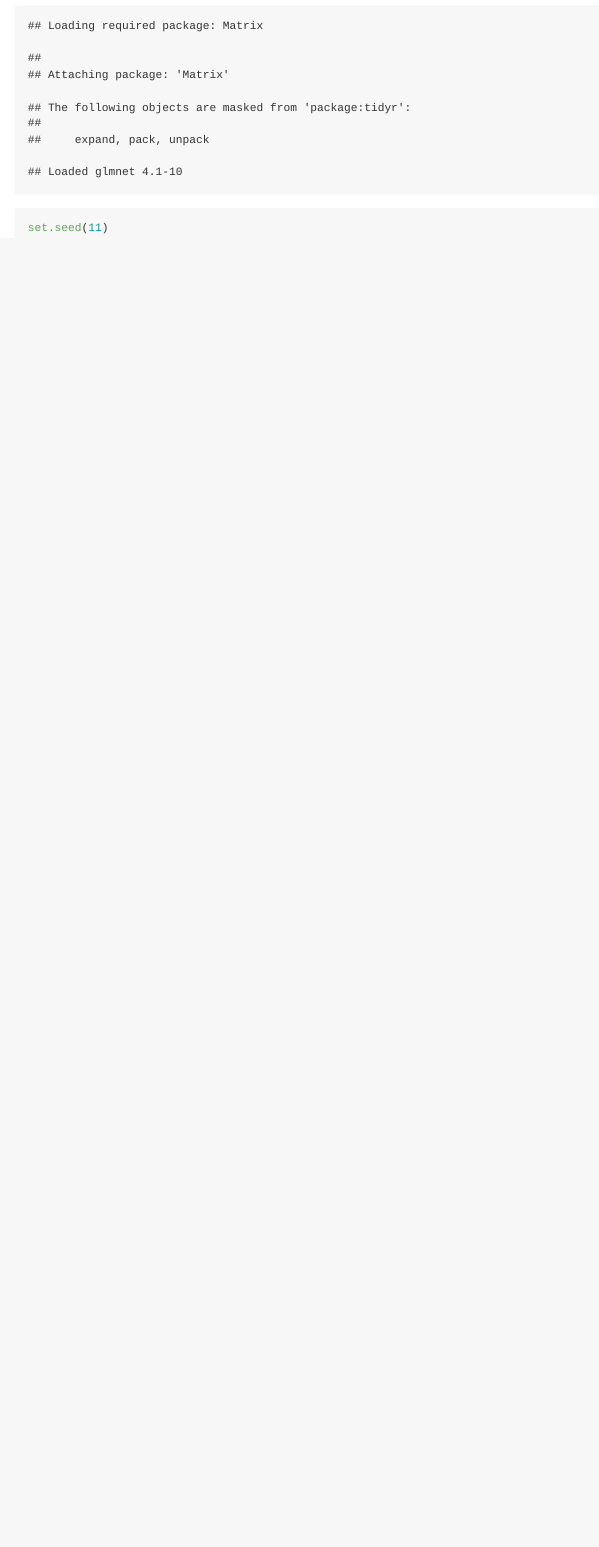
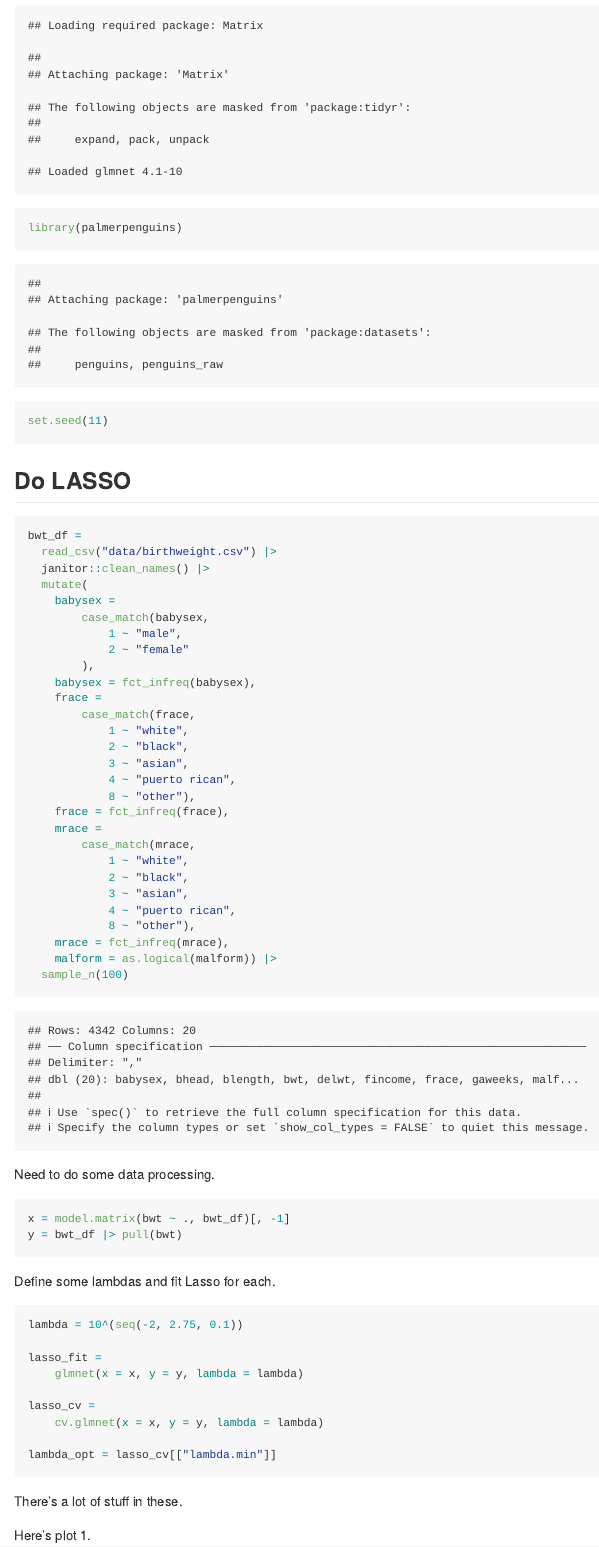
Before and after one commit to P8105/extra_topics, an R Markdown document (stat_learning.Rmd): the page in a window 1100 px wide, from 230 px down. The pictures show the output file stat_learning.md that the author committed with the source, drawn offline in the style of GitHub.

Commit message:
Lasso for automated variable selection!!

````diff
--- a/stat_learning.Rmd
+++ b/stat_learning.Rmd
@@ -33,6 +30,68 @@ Load key packages.
 ```{r}
 library(tidyverse)
 library(glmnet)
+library(palmerpenguins)
 
 set.seed(11)
 ```
+
+
+## Do LASSO
+
+```{r}
+bwt_df =
+  read_csv("data/birthweight.csv") |>
+  janitor::clean_names() |>
+  mutate(
+    babysex =
+        case_match(babysex,
+            1 ~ "male",
+            2 ~ "female"
+        ),
+    babysex = fct_infreq(babysex),
+    frace =
+        case_match(frace,
+            1 ~ "white",
+            2 ~ "black",
+            3 ~ "asian",
+            4 ~ "puerto rican",
+            8 ~ "other"),
+    frace = fct_infreq(frace),
+    mrace =
+        case_match(mrace,
+            1 ~ "white",
+            2 ~ "black",
+            3 ~ "asian",
+            4 ~ "puerto rican",
+            8 ~ "other"),
+    mrace = fct_infreq(mrace),
+    malform = as.logical(malform)) |>
+  sample_n(100)
+```
+
+
+Need to do some data processing.
+
+```{r}
+x = model.matrix(bwt ~ ., bwt_df)[, -1]
+y = bwt_df |> pull(bwt)
+```
+
+Define some lambdas and fit Lasso for each.
+
+```{r}
+lambda = 10^(seq(-2, 2.75, 0.1))
+
+lasso_fit =
+	glmnet(x = x, y = y, lambda = lambda)
+
+lasso_cv =
+	cv.glmnet(x = x, y = y, lambda = lambda)
+
+lambda_opt = lasso_cv[["lambda.min"]]
+```
+
+
+There's a lot of stuff in these.
+
+Here's plot 1.
````
Also changed, not shown: stat_learning.md, stat_learning_files/figure-gfm/unnamed-chunk-6-1.png (added), stat_learning_files/figure-gfm/unnamed-chunk-7-1.png (added), stat_learning.Rmd (23 more changed lines).
